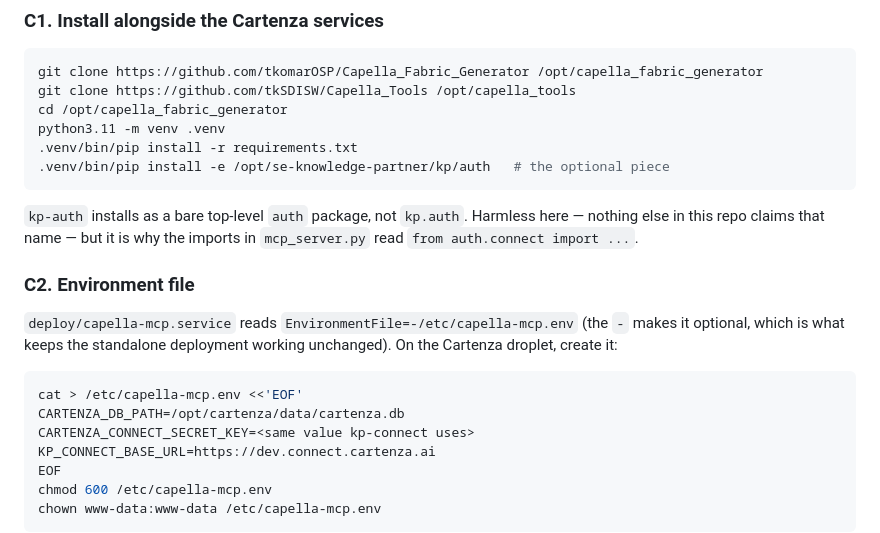
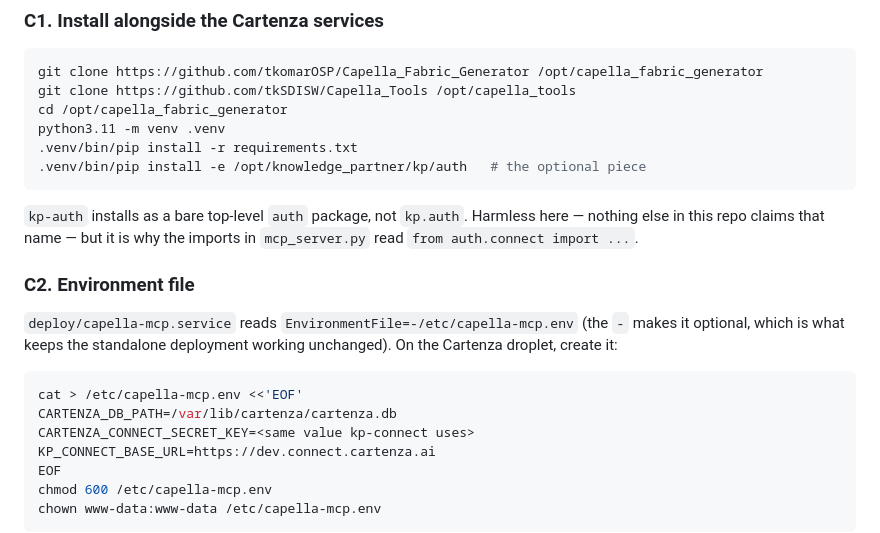
Before and after one commit to tkomarOSP/Capella_Fabric_Generator, a Markdown page: deploy/README.md, the part around the change. GitHub-like rendering.

Commit message:
Correct deploy paths to the real droplet layout
/opt/knowledge_partner and /var/lib/cartenza/cartenza.db, not the placeholder
paths I first wrote.

Co-Authored-By: Claude Opus 5 <noreply@anthropic.com>

````diff
--- a/deploy/README.md
+++ b/deploy/README.md
@@ -293,7 +293,7 @@ git clone https://github.com/tkSDISW/Capella_Tools /opt/capella_tools
 cd /opt/capella_fabric_generator
 python3.11 -m venv .venv
 .venv/bin/pip install -r requirements.txt
-.venv/bin/pip install -e /opt/se-knowledge-partner/kp/auth   # the optional piece
+.venv/bin/pip install -e /opt/knowledge_partner/kp/auth   # the optional piece
 ```
 
 `kp-auth` installs as a bare top-level `auth` package, not `kp.auth`. Harmless
@@ -308,7 +308,7 @@ working unchanged). On the Cartenza droplet, create it:
 
 ```bash
 cat > /etc/capella-mcp.env <<'EOF'
-CARTENZA_DB_PATH=/opt/cartenza/data/cartenza.db
+CARTENZA_DB_PATH=/var/lib/cartenza/cartenza.db
 CARTENZA_CONNECT_SECRET_KEY=<same value kp-connect uses>
 KP_CONNECT_BASE_URL=https://dev.connect.cartenza.ai
 EOF
````
